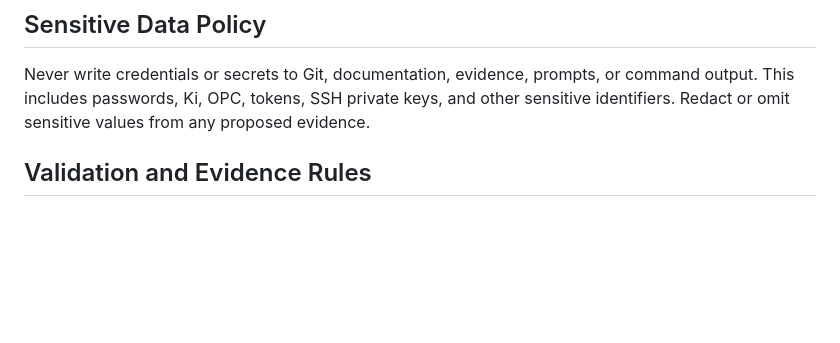
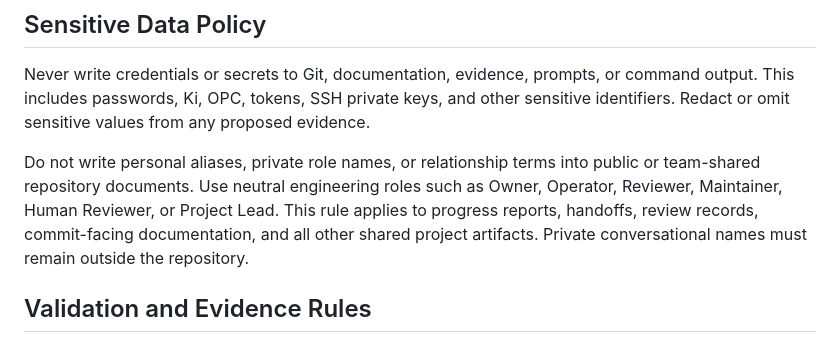
Before and after one commit to gastercat/5g-sdr-ops, a Markdown page: AGENTS.md, the part around the change. Drawn GitHub-style; blank space fills up the shorter version.

Commit message:
Add shared-document privacy rule (#11)

```diff
--- a/AGENTS.md
+++ b/AGENTS.md
@@ -58,6 +58,8 @@ Follow `.agents/skills/lab01-baseline-recovery/SKILL.md`. The required order is:
 
 Never write credentials or secrets to Git, documentation, evidence, prompts, or command output. This includes passwords, Ki, OPC, tokens, SSH private keys, and other sensitive identifiers. Redact or omit sensitive values from any proposed evidence.
 
+Do not write personal aliases, private role names, or relationship terms into public or team-shared repository documents. Use neutral engineering roles such as Owner, Operator, Reviewer, Maintainer, Human Reviewer, or Project Lead. This rule applies to progress reports, handoffs, review records, commit-facing documentation, and all other shared project artifacts. Private conversational names must remain outside the repository.
+
 ## Validation and Evidence Rules
 
 - Keep confirmed facts, candidates, and unknowns distinct.
```
